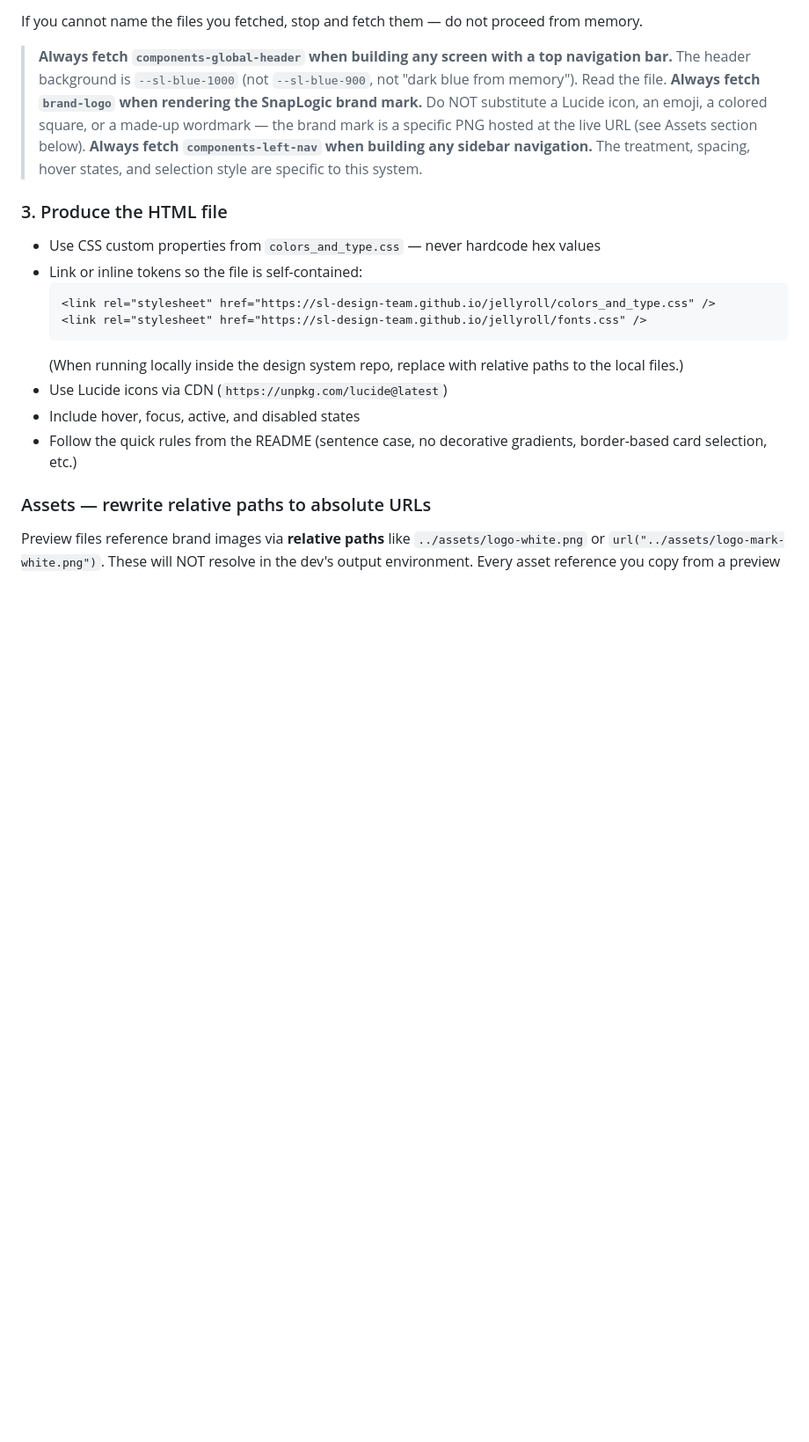
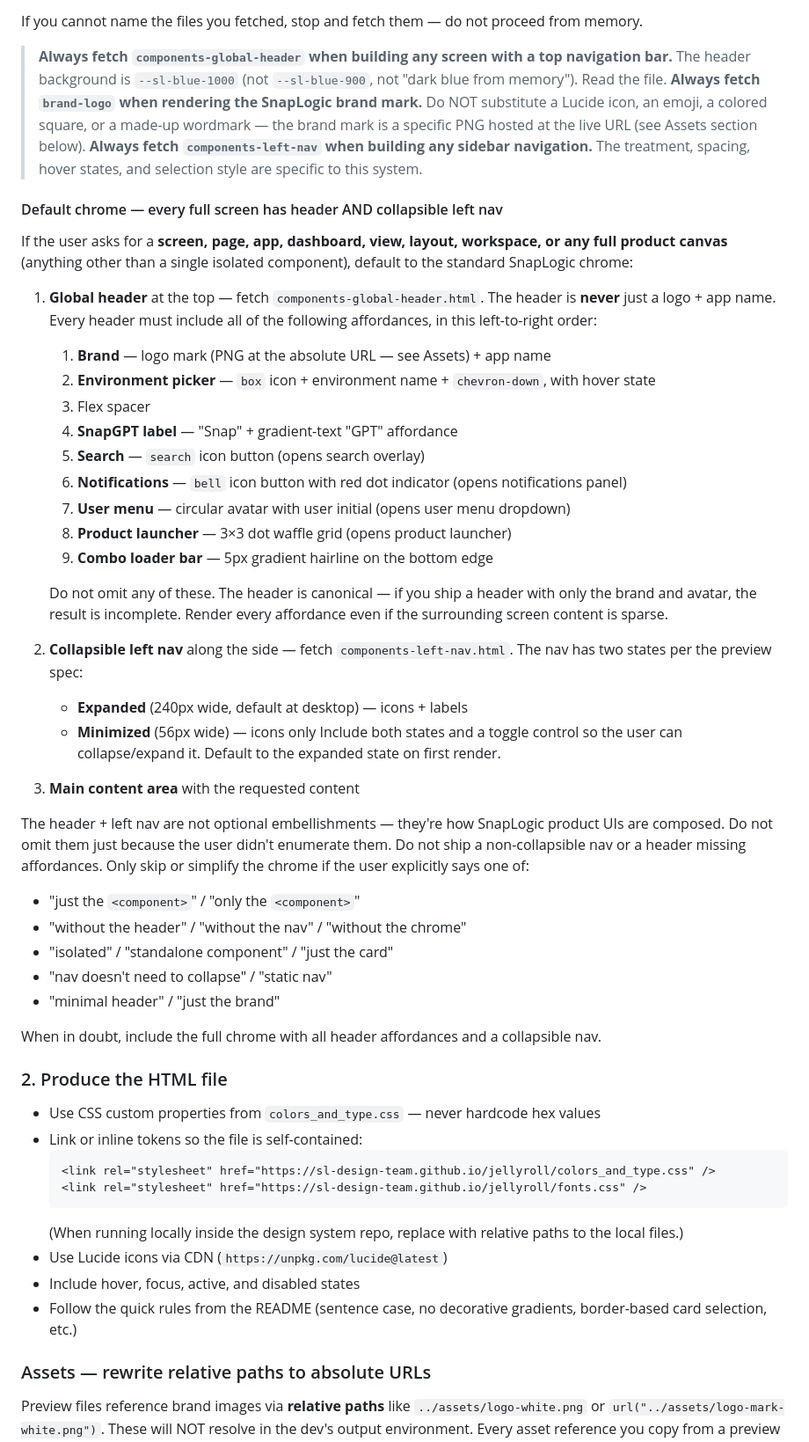
Before and after one commit to SL-Design-Team/jellyroll, a Markdown page: .claude/commands/jellyroll.md, the part around one of its changes. Shown at 88% size. GitHub-like rendering; blank space fills up the shorter version.

Commit message:
Update /jellyroll skill
Co-Authored-By: Claude Sonnet 4.6 <noreply@anthropic.com>

```diff
--- a/.claude/commands/jellyroll.md
+++ b/.claude/commands/jellyroll.md
@@ -42,7 +49,41 @@ If you cannot name the files you fetched, stop and fetch them — do not proceed
 > **Always fetch `brand-logo` when rendering the SnapLogic brand mark.** Do NOT substitute a Lucide icon, an emoji, a colored square, or a made-up wordmark — the brand mark is a specific PNG hosted at the live URL (see Assets section below).
 > **Always fetch `components-left-nav` when building any sidebar navigation.** The treatment, spacing, hover states, and selection style are specific to this system.
 
-### 3. Produce the HTML file
+#### Default chrome — every full screen has header AND collapsible left nav
+
+If the user asks for a **screen, page, app, dashboard, view, layout, workspace, or any full product canvas** (anything other than a single isolated component), default to the standard SnapLogic chrome:
+
+1. **Global header** at the top — fetch `components-global-header.html`. The header is **never** just a logo + app name. Every header must include all of the following affordances, in this left-to-right order:
+   1. **Brand** — logo mark (PNG at the absolute URL — see Assets) + app name
+   2. **Environment picker** — `box` icon + environment name + `chevron-down`, with hover state
+   3. Flex spacer
+   4. **SnapGPT label** — "Snap" + gradient-text "GPT" affordance
+   5. **Search** — `search` icon button (opens search overlay)
+   6. **Notifications** — `bell` icon button with red dot indicator (opens notifications panel)
+   7. **User menu** — circular avatar with user initial (opens user menu dropdown)
+   8. **Product launcher** — 3×3 dot waffle grid (opens product launcher)
+   9. **Combo loader bar** — 5px gradient hairline on the bottom edge
+
+   Do not omit any of these. The header is canonical — if you ship a header with only the brand and avatar, the result is incomplete. Render every affordance even if the surrounding screen content is sparse.
+
+2. **Collapsible left nav** along the side — fetch `components-left-nav.html`. The nav has two states per the preview spec:
+   - **Expanded** (240px wide, default at desktop) — icons + labels
+   - **Minimized** (56px wide) — icons only
+   Include both states and a toggle control so the user can collapse/expand it. Default to the expanded state on first render.
+
+3. **Main content area** with the requested content
+
+The header + left nav are not optional embellishments — they're how SnapLogic product UIs are composed. Do not omit them just because the user didn't enumerate them. Do not ship a non-collapsible nav or a header missing affordances. Only skip or simplify the chrome if the user explicitly says one of:
+
+- "just the `<component>`" / "only the `<component>`"
+- "without the header" / "without the nav" / "without the chrome"
+- "isolated" / "standalone component" / "just the card"
+- "nav doesn't need to collapse" / "static nav"
+- "minimal header" / "just the brand"
+
+When in doubt, include the full chrome with all header affordances and a collapsible nav.
+
+### 2. Produce the HTML file
 
 - Use CSS custom properties from `colors_and_type.css` — never hardcode hex values
 - Link or inline tokens so the file is self-contained:
```
Also changed, not shown: other parts of .claude/commands/jellyroll.md (+20 -13 lines).
